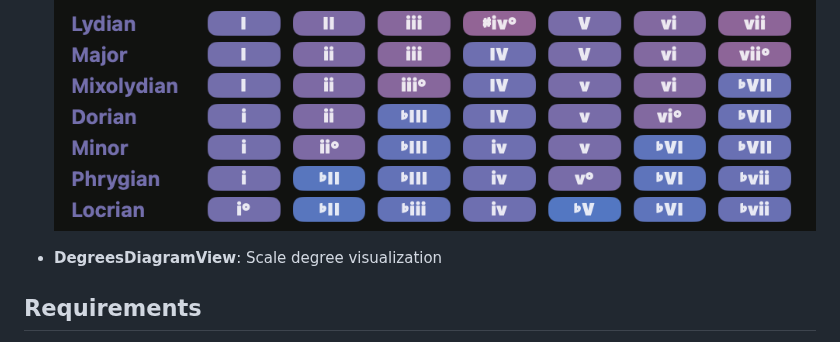
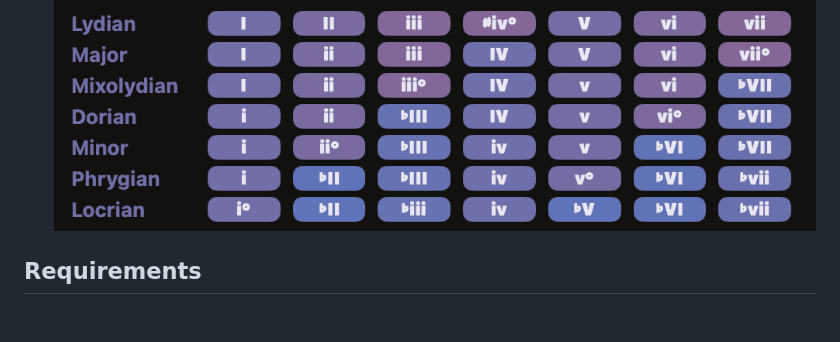
Before and after one commit to progressive-guys/TheoryDiagrams, a Markdown page: README.md, the part around the change. Drawn GitHub-style; pictures changed too: Docs/modes_table.png; blank space fills up the shorter version.

```diff
--- a/README.md
+++ b/README.md
@@ -13,10 +13,6 @@ A SwiftUI library for interactive music theory diagrams, including the Spiral of
 
 - **ModesTableView**: Table view showing chord relationships and modes
 ![](./Docs/modes_table.png)
-
-- **DegreesDiagramView**: Scale degree visualization
-
-
 
 ## Requirements
 
```
Also changed, not shown: 9 other files.
